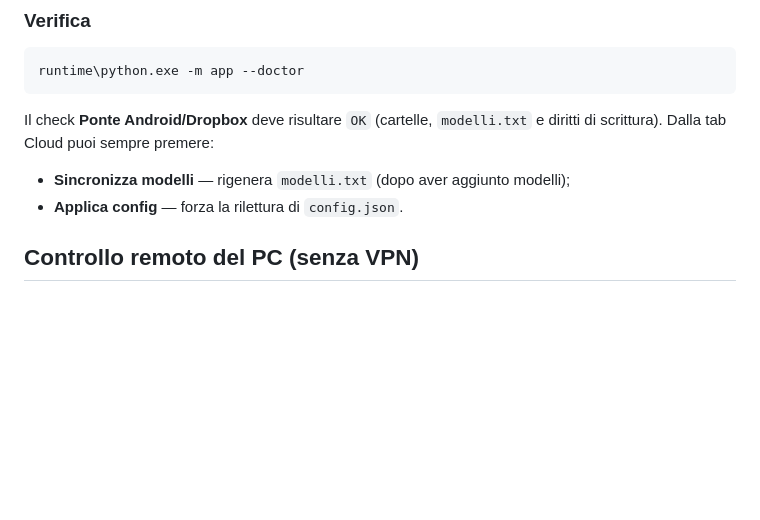
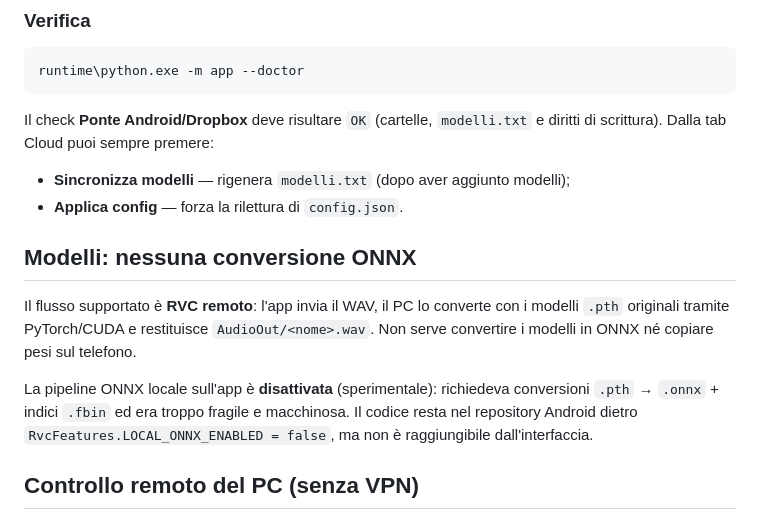
Before and after one commit to Nicotina4ever/rvc-portable, a Markdown page: docs/ANDROID-BRIDGE.md, the part around the change. GitHub-like rendering; blank space fills up the shorter version.

Commit message:
Docs: RVC remoto senza conversione ONNX

```diff
--- a/docs/ANDROID-BRIDGE.md
+++ b/docs/ANDROID-BRIDGE.md
@@ -59,6 +59,16 @@ Il check **Ponte Android/Dropbox** deve risultare `OK` (cartelle, `modelli.txt`
 scrittura). Dalla tab Cloud puoi sempre premere:
 - **Sincronizza modelli** — rigenera `modelli.txt` (dopo aver aggiunto modelli);
 - **Applica config** — forza la rilettura di `config.json`.
+
+## Modelli: nessuna conversione ONNX
+
+Il flusso supportato è **RVC remoto**: l'app invia il WAV, il PC lo converte con i modelli `.pth`
+originali tramite PyTorch/CUDA e restituisce `AudioOut/<nome>.wav`. Non serve convertire i modelli
+in ONNX né copiare pesi sul telefono.
+
+La pipeline ONNX locale sull'app è **disattivata** (sperimentale): richiedeva conversioni `.pth` →
+`.onnx` + indici `.fbin` ed era troppo fragile e macchinosa. Il codice resta nel repository Android
+dietro `RvcFeatures.LOCAL_ONNX_ENABLED = false`, ma non è raggiungibile dall'interfaccia.
 
 ## Controllo remoto del PC (senza VPN)
 
```
